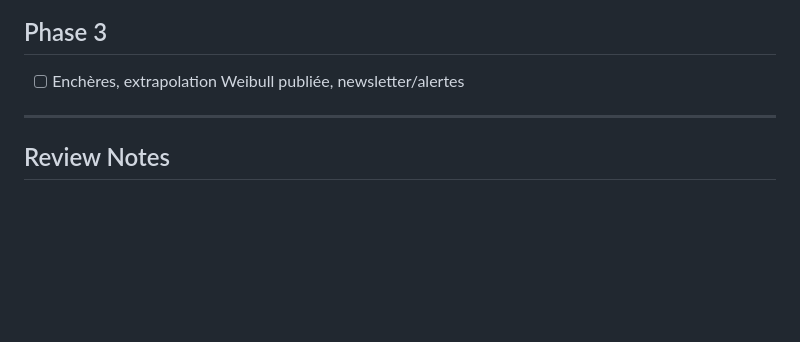
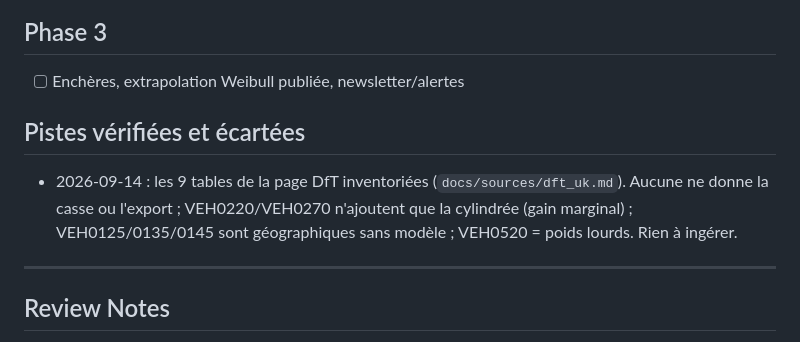
Before and after one commit to fasca/predcar, a Markdown page: tasks/todo.md, the part around the change. Rendered like a GitHub page; blank space fills up the shorter version.

```diff
--- a/tasks/todo.md
+++ b/tasks/todo.md
@@ -122,6 +122,11 @@
 ## Phase 3
 - [ ] Enchères, extrapolation Weibull publiée, newsletter/alertes
 
+## Pistes vérifiées et écartées
+- 2026-09-14 : les 9 tables de la page DfT inventoriées (`docs/sources/dft_uk.md`). Aucune ne
+  donne la casse ou l'export ; VEH0220/VEH0270 n'ajoutent que la cylindrée (gain marginal) ;
+  VEH0125/0135/0145 sont géographiques sans modèle ; VEH0520 = poids lourds. Rien à ingérer.
+
 ---
 
 ## Review Notes
```
Also changed, not shown: CHANGELOG.md (+9 -0 lines), docs/sources/dft_uk.md (+30 -0 lines).
